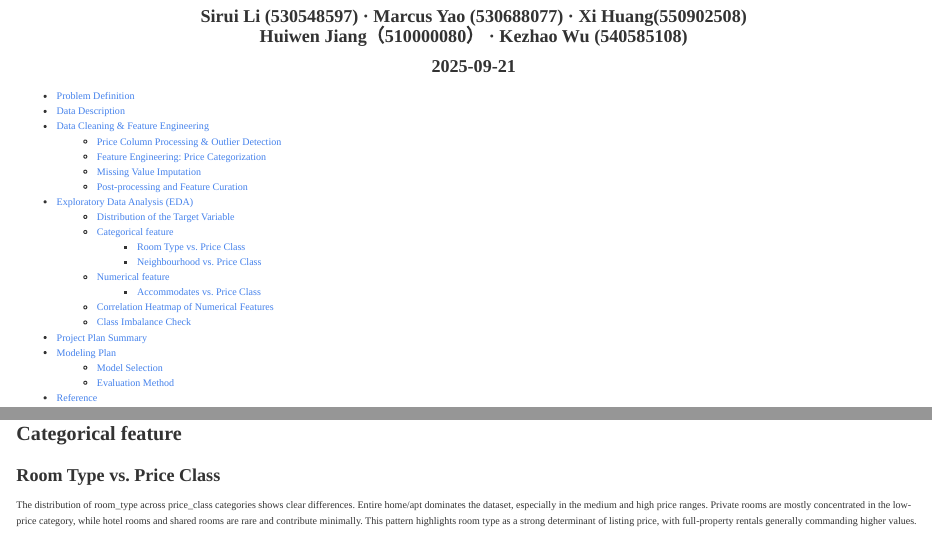
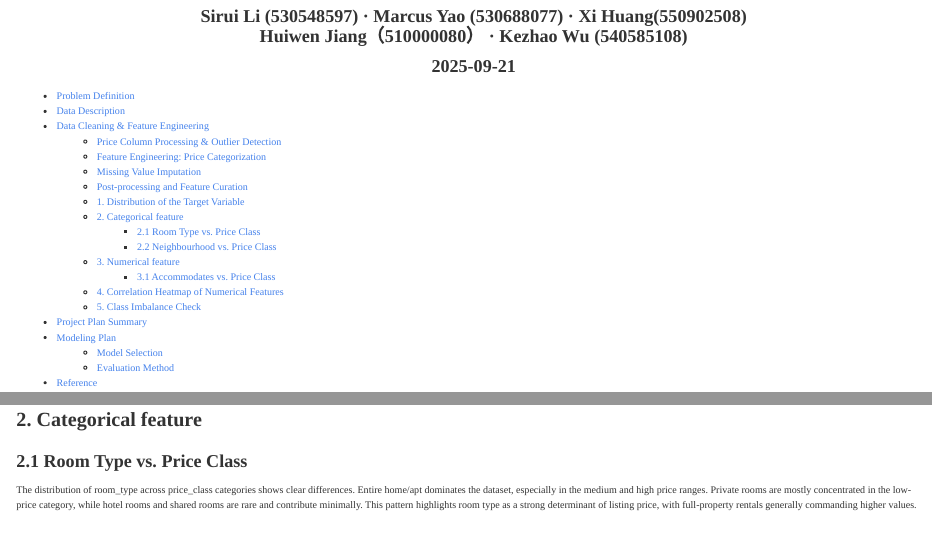
Before and after one commit to aimermidi/5003as, an R Markdown document (asone.rmd): the page in a window 1100 px wide, from 70 px down, and a second part further down, joined at a grey line. Rendered offline with R 4.5, knitr and Pandoc, with nearby package versions; folded parts are opened; some code elsewhere in the file could not run offline.

Commit message:
Revert "Update asone.rmd"
This reverts commit 85fe77f3cc1c8e17629831fa3a5b5ea46133e32c.

````diff
--- a/asone.rmd
+++ b/asone.rmd
@@ -486,17 +486,19 @@ write_csv(df_filtered, "cleaned_data_with_price_class_no_dislocation.csv")
 print(dim(df_filtered))
 ```
 After executing the above code, we first removed irrelevant columns to simplify the dataset. Then, we cleaned the host_response_rate column by trimming spaces, converting empty strings and "N/A" values into missing values, and keeping only valid percentages between 0% and 100%. Next, we processed the host_since column by converting it to character format and checking for problematic entries.
+# Exploratory Data Analysis (EDA)
 
-
-# Exploratory Data Analysis (EDA)
-## Distribution of the Target Variable
-The target variable price_class is divided into three ranges: low [0,150), medium [150,300), and high [300,+). As shown in the bar chart, the medium price category contains the largest proportion of listings, exceeding 4,500 entries. The low price category follows, with approximately 3,300 listings, while the high price category accounts for slightly above 3,000 listings.
 ```{r}
 library(patchwork)
 library(corrplot)
 library(ggplot2)
 library(tidyverse)
 df <- read.csv("cleaned_data_with_price_class_no_dislocation.csv", encoding = "latin1")
+```
+
+## 1. Distribution of the Target Variable
+The target variable price_class is divided into three ranges: low [0,150), medium [150,300), and high [300,+). As shown in the bar chart, the medium price category contains the largest proportion of listings, exceeding 4,500 entries. The low price category follows, with approximately 3,300 listings, while the high price category accounts for slightly above 3,000 listings.
+```{r,out.width="50%",fig.align="center",out.height="50%"}
 # Use a bar chart to visualize the distribution of price_class.
 ggplot(df, aes(x = price_class)) +
   geom_bar(fill = "steelblue") +
@@ -504,10 +506,11 @@ ggplot(df, aes(x = price_class)) +
   labs(title = "Distribution of Target Variable: price_class")
 ```
 
-## Categorical feature
-### Room Type vs. Price Class
+## 2. Categorical feature
+
+### 2.1 Room Type vs. Price Class
 The distribution of room_type across price_class categories shows clear differences. Entire home/apt dominates the dataset, especially in the medium and high price ranges. Private rooms are mostly concentrated in the low-price category, while hotel rooms and shared rooms are rare and contribute minimally. This pattern highlights room type as a strong determinant of listing price, with full-property rentals generally commanding higher values.
-```{r}
+```{r,out.width="50%",fig.align="center"}
 # Room Type vs Price Class
   ggplot(df, aes(x = room_type, fill = price_class)) +
     geom_bar(position = "dodge") +
@@ -516,10 +519,10 @@ The distribution of room_type across price_class categories shows clear differen
 ```
 
 
-### Neighbourhood vs. Price Class
+### 2.2 Neighbourhood vs. Price Class
 The distribution of listings across the top 10 neighbourhoods shows notable variation in price categories. Sydney dominates the dataset, with a majority of listings in the medium and high price classes. In contrast, areas such as Randwick, and North Sydney present a more balanced mix of low- and mid-priced properties, while suburbs like Waverley and Manly display relatively higher proportions of high-price listings. These differences highlight the strong influence of location on pricing, confirming that neighbourhood is a key determinant of property value alongside room type.
 
-```{r}
+```{r,out.width="50%", fig.align="center"}
 # Step 1: Calculate the frequency and select the top ten
 top_10 <- names(sort(table(df$neighbourhood_cleansed), decreasing = TRUE))[1:10]
 
@@ -538,13 +541,13 @@ ggplot(df_subset, aes(x = neighbourhood_cleansed, fill = price_class)) +
 ```
 
 
-## Numerical feature
+## 3. Numerical feature
 
 The feature accommodates was selected for exploratory analysis as it directly reflects a property’s capacity and is expected to influence price. Correlation analysis further showed that accommodates, bedrooms, and beds are strongly related and positively associated with price_class. Therefore, accommodates was selected as a representative feature to examine how property’s capacity contributes to price segmentation.
 
-### Accommodates vs. Price Class
+### 3.1 Accommodates vs. Price Class
 The distribution of accommodates is highly right-skewed, with the majority of listings designed to host between 1 and 4 guests, indicating that smaller properties dominate the dataset. The boxplot comparison across price_class shows a clear upward trend: higher price categories generally correspond to listings that can accommodate more guests. The median capacity for the highest price class is almost double that of the lowest class, suggesting a strong positive association between property size and price level. These findings confirm that the ability to host more guests is a key structural factor driving price segmentation.
-```{r, fig.width=12, fig.height=5}
+```{r, fig.width=10, fig.height=5, out.width="70%", fig.align="center"}
 # 1. Histogram: Distribution of Accommodates
 p1 <- ggplot(df, aes(x = accommodates)) +
   geom_histogram(binwidth = 1,fill = "skyblue", color = "black") +
@@ -563,10 +566,10 @@ p2 <- ggplot(df, aes(x = price_class, y = accommodates, fill = price_class)) +
 p1 + p2
 ```
 
-## Correlation Heatmap of Numerical Features
+## 4. Correlation Heatmap of Numerical Features
 
 To improve readability and focus on the most relevant insights, we selected the top 12 numerical features most strongly correlated with the target variable price_class. This approach highlights the variables that are most likely to influence price segmentation while avoiding excessive visual clutter from weakly related features. The resulting heatmap provides a clear view of key relationships and helps identify potential multicollinearity among the most influential predictors.
-```{r}
+```{r,out.width="70%", fig.align="center"}
 
 df <- df %>%
   mutate(price_class_numeric = case_when(
@@ -616,16 +619,12 @@ title("Correlation Heatmap of Top 12 Numerical Features",
 
 ```
 
-## Class Imbalance Check
+## 5. Class Imbalance Check
 
   We examined the distribution of the target variable (price_class) and two key categorical features (room_type, neighbourhood_cleansed).
-
   Price Class – Moderately imbalanced, with most listings in the 150–300 range. All classes remain reasonably represented.
-
   Room Type – Strongly skewed toward entire home/apartment; private rooms are fewer, hotel/shared rooms are rare.
-
   Neighbourhood – Highly concentrated, with Sydney dominating; other neighbourhoods have fewer listings.
-
   Overall, class imbalance is moderate for price_class but significant for room_type and neighbourhood_cleansed, which may require weighting or stratified sampling in modeling.
 ```{r}
 # Visualization: bar charts
````
Also changed, not shown: asone.rmd (2 more changed lines).
